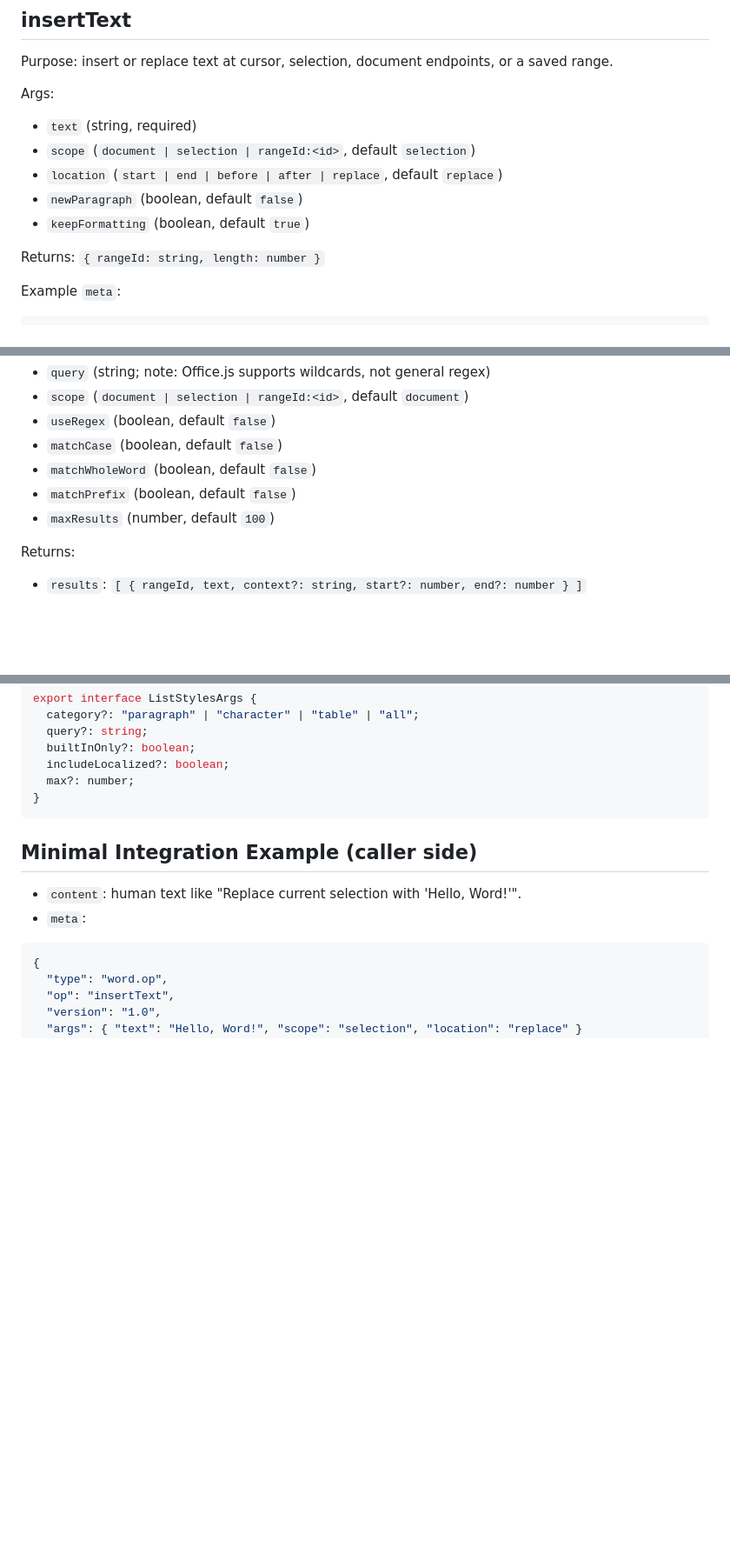
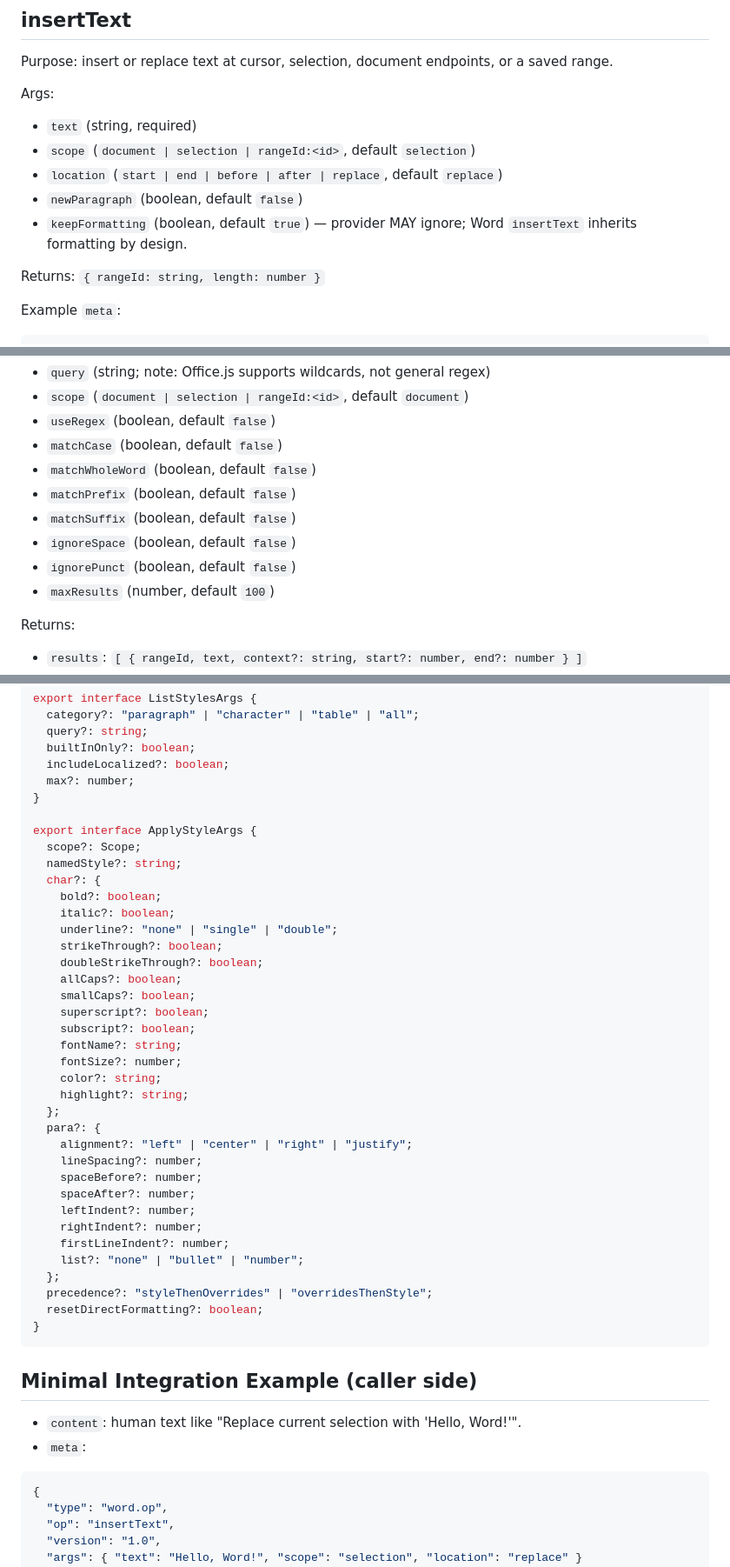
Before and after one commit to WangChengYeh/mcp_word, a Markdown page: tool.md, 3 parts joined by grey strips. Shown at 87% size. Drawn GitHub-style; blank space fills up the shorter version.

````diff
--- a/tool.md
+++ b/tool.md
@@ -107,7 +107,7 @@ Args:
 - `scope` (`document | selection | rangeId:<id>`, default `selection`)
 - `location` (`start | end | before | after | replace`, default `replace`)
 - `newParagraph` (boolean, default `false`)
-- `keepFormatting` (boolean, default `true`)
+- `keepFormatting` (boolean, default `true`) — provider MAY ignore; Word `insertText` inherits formatting by design.
 
 Returns: `{ rangeId: string, length: number }`
 
@@ -186,6 +186,9 @@ Args:
 - `matchCase` (boolean, default `false`)
 - `matchWholeWord` (boolean, default `false`)
 - `matchPrefix` (boolean, default `false`)
+- `matchSuffix` (boolean, default `false`)
+- `ignoreSpace` (boolean, default `false`)
+- `ignorePunct` (boolean, default `false`)
 - `maxResults` (number, default `100`)
 
 Returns:
@@ -605,6 +627,38 @@ export interface ListStylesArgs {
   includeLocalized?: boolean;
   max?: number;
 }
+
+export interface ApplyStyleArgs {
+  scope?: Scope;
+  namedStyle?: string;
+  char?: {
+    bold?: boolean;
+    italic?: boolean;
+    underline?: "none" | "single" | "double";
+    strikeThrough?: boolean;
+    doubleStrikeThrough?: boolean;
+    allCaps?: boolean;
+    smallCaps?: boolean;
+    superscript?: boolean;
+    subscript?: boolean;
+    fontName?: string;
+    fontSize?: number;
+    color?: string;
+    highlight?: string;
+  };
+  para?: {
+    alignment?: "left" | "center" | "right" | "justify";
+    lineSpacing?: number;
+    spaceBefore?: number;
+    spaceAfter?: number;
+    leftIndent?: number;
+    rightIndent?: number;
+    firstLineIndent?: number;
+    list?: "none" | "bullet" | "number";
+  };
+  precedence?: "styleThenOverrides" | "overridesThenStyle";
+  resetDirectFormatting?: boolean;
+}
 ```
 
 
````
Also changed, not shown: other parts of tool.md (+36 -17 lines).
